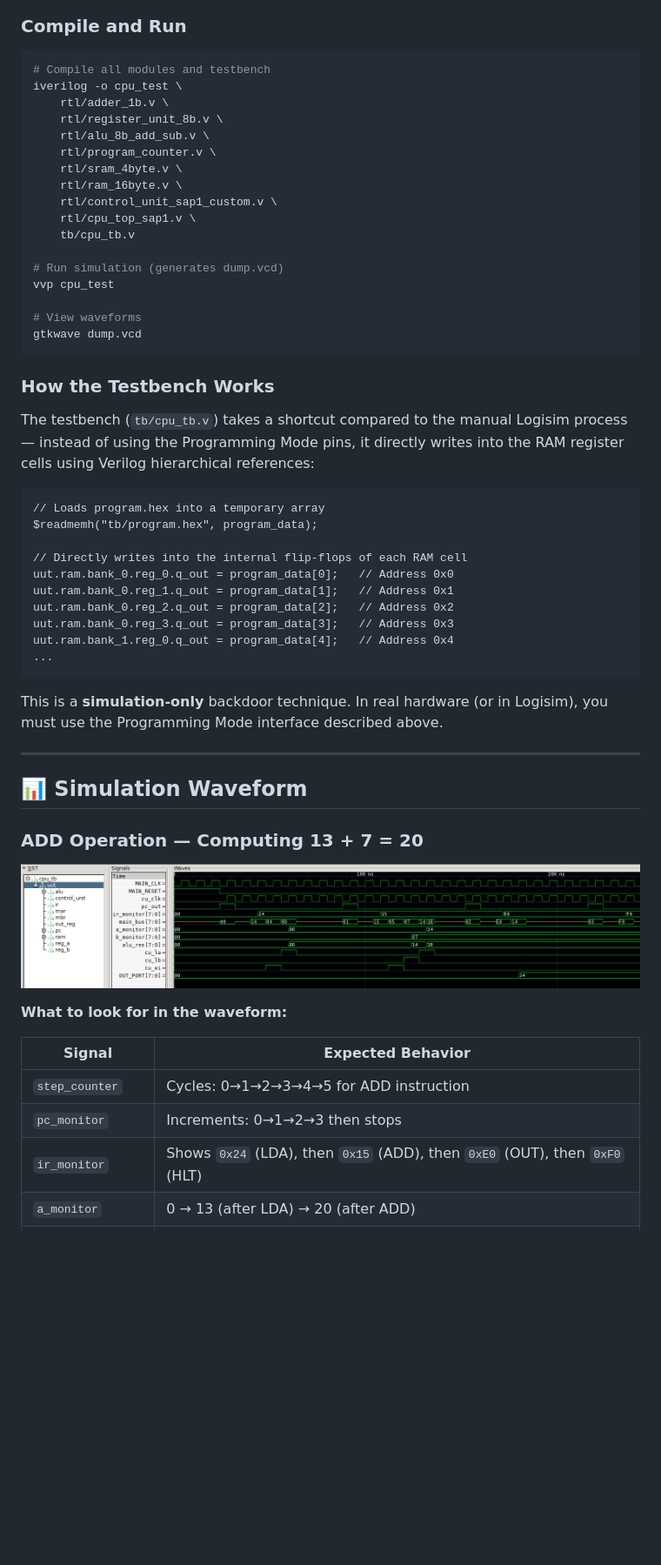
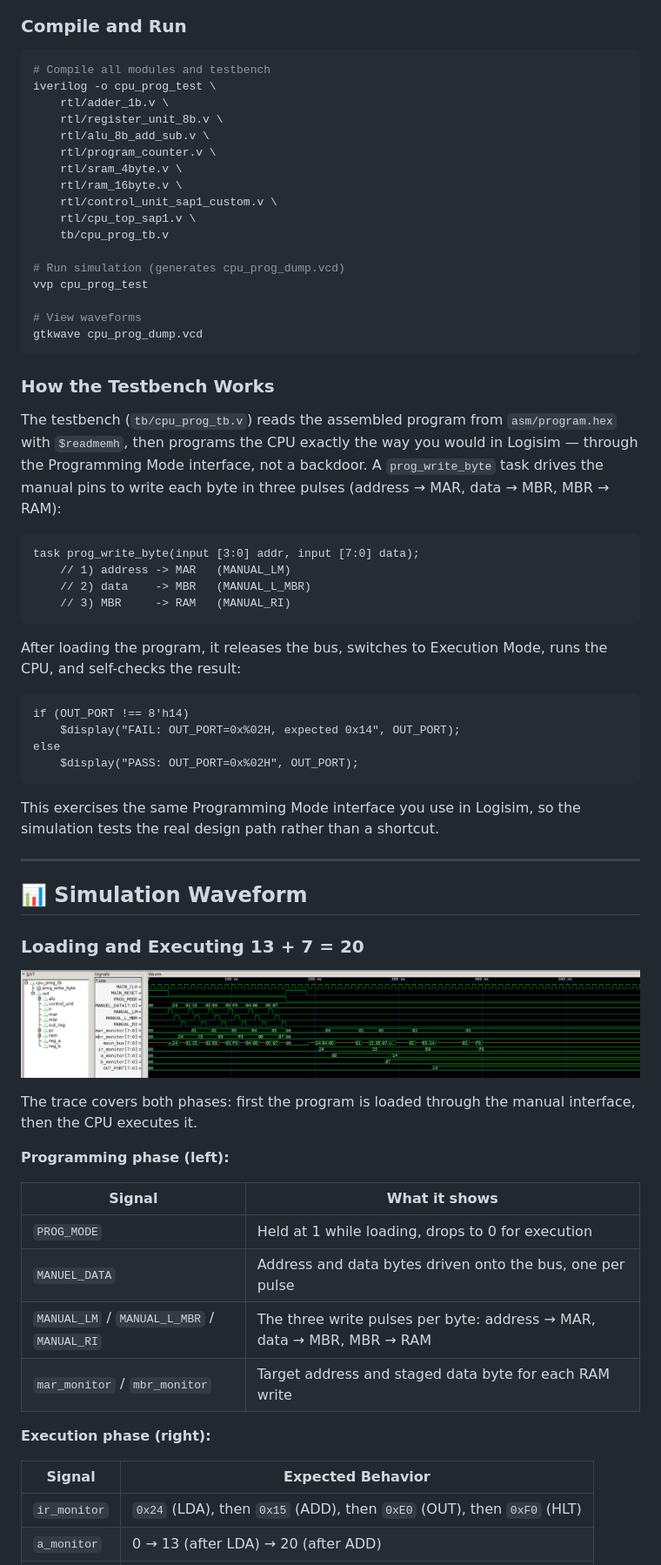
Before and after one commit to frkn-mt-tpkr/Custom-8Bit-CPU, a Markdown page: README.md, the part around one of its changes. Shown at 87% size. Drawn GitHub-style; pictures changed too: docs/waveforms/waveform_add_0D_07.png; blank space fills up the shorter version.

````diff
--- a/README.md
+++ b/README.md
@@ -995,7 +1046,7 @@ Result: RAM[0x05] = Bank 1, Register 1
 
 ```bash
 # Compile all modules and testbench
-iverilog -o cpu_test \
+iverilog -o cpu_prog_test \
     rtl/adder_1b.v \
     rtl/register_unit_8b.v \
     rtl/alu_8b_add_sub.v \
@@ -1004,37 +1055,40 @@ iverilog -o cpu_test \
     rtl/ram_16byte.v \
     rtl/control_unit_sap1_custom.v \
     rtl/cpu_top_sap1.v \
-    tb/cpu_tb.v
+    tb/cpu_prog_tb.v
 
-# Run simulation (generates dump.vcd)
-vvp cpu_test
+# Run simulation (generates cpu_prog_dump.vcd)
+vvp cpu_prog_test
 
 # View waveforms
-gtkwave dump.vcd
+gtkwave cpu_prog_dump.vcd
 ```
 
 ### How the Testbench Works
 
-The testbench (`tb/cpu_tb.v`) takes a shortcut compared to the manual Logisim process — instead of using the Programming Mode pins, it directly writes into the RAM register cells using Verilog hierarchical references:
+The testbench (`tb/cpu_prog_tb.v`) reads the assembled program from `asm/program.hex` with `$readmemh`, then programs the CPU exactly the way you would in Logisim — through the Programming Mode interface, not a backdoor. A `prog_write_byte` task drives the manual pins to write each byte in three pulses (address → MAR, data → MBR, MBR → RAM):
 
 ```verilog
-// Loads program.hex into a temporary array
-$readmemh("tb/program.hex", program_data);
-
-// Directly writes into the internal flip-flops of each RAM cell
-uut.ram.bank_0.reg_0.q_out = program_data[0];   // Address 0x0
-uut.ram.bank_0.reg_1.q_out = program_data[1];   // Address 0x1
-uut.ram.bank_0.reg_2.q_out = program_data[2];   // Address 0x2
-uut.ram.bank_0.reg_3.q_out = program_data[3];   // Address 0x3
-uut.ram.bank_1.reg_0.q_out = program_data[4];   // Address 0x4
-...
+task prog_write_byte(input [3:0] addr, input [7:0] data);
+    // 1) address -> MAR   (MANUAL_LM)
+    // 2) data    -> MBR   (MANUAL_L_MBR)
+    // 3) MBR     -> RAM   (MANUAL_RI)
 ```
 
-This is a **simulation-only** backdoor technique. In real hardware (or in Logisim), you must use the Programming Mode interface described above.
+After loading the program, it releases the bus, switches to Execution Mode, runs the CPU, and self-checks the result:
+
+```verilog
+if (OUT_PORT !== 8'h14)
+    $display("FAIL: OUT_PORT=0x%02H, expected 0x14", OUT_PORT);
+else
+    $display("PASS: OUT_PORT=0x%02H", OUT_PORT);
+```
+
+This exercises the same Programming Mode interface you use in Logisim, so the simulation tests the real design path rather than a shortcut.
 
 ---
 
 ## 📊 Simulation Waveform
 
-### ADD Operation — Computing 13 + 7 = 20
+### Loading and Executing 13 + 7 = 20
 
@@ -1042,9 +1096,19 @@ This is a **simulation-only** backdoor technique. In real hardware (or in Logisi
 
-**What to look for in the waveform:**
+The trace covers both phases: first the program is loaded through the manual
+interface, then the CPU executes it.
+
+**Programming phase (left):**
+
+| Signal | What it shows |
+|---|---|
+| `PROG_MODE` | Held at 1 while loading, drops to 0 for execution |
+| `MANUEL_DATA` | Address and data bytes driven onto the bus, one per pulse |
+| `MANUAL_LM` / `MANUAL_L_MBR` / `MANUAL_RI` | The three write pulses per byte: address → MAR, data → MBR, MBR → RAM |
+| `mar_monitor` / `mbr_monitor` | Target address and staged data byte for each RAM write |
+
+**Execution phase (right):**
 
 | Signal | Expected Behavior |
 |---|---|
-| `step_counter` | Cycles: 0→1→2→3→4→5 for ADD instruction |
-| `pc_monitor` | Increments: 0→1→2→3 then stops |
-| `ir_monitor` | Shows `0x24` (LDA), then `0x15` (ADD), then `0xE0` (OUT), then `0xF0` (HLT) |
+| `ir_monitor` | `0x24` (LDA), then `0x15` (ADD), then `0xE0` (OUT), then `0xF0` (HLT) |
 | `a_monitor` | 0 → 13 (after LDA) → 20 (after ADD) |
````
Also changed, not shown: other parts of README.md (+61 -12 lines), 11 other files.
